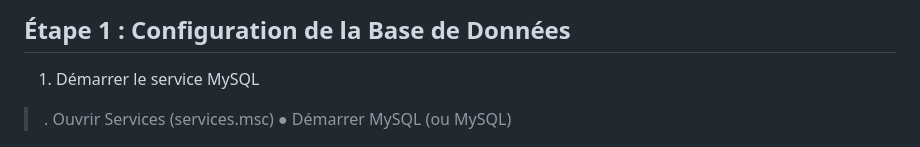
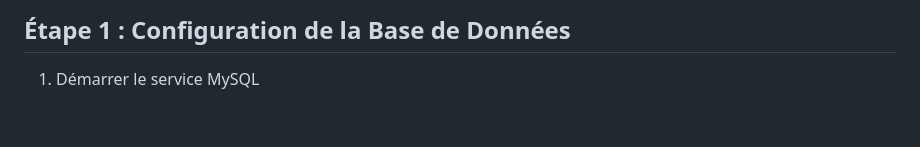
Before and after one commit to ismailjirari/dev-project, a Markdown page: Readme.md, the part around the change. GitHub-like rendering; blank space fills up the shorter version.

Commit message:
Update installation guide in Readme.md

```diff
--- a/Readme.md
+++ b/Readme.md
@@ -47,7 +47,6 @@ cd dev-project
 
 1. Démarrer le service MySQL
 
->. Ouvrir Services (services.msc) ● Démarrer MySQL (ou MySQL)
 
 <img src="./yzlbtmzl.png" style="width:6.5in;height:3.65625in" />
 
```
